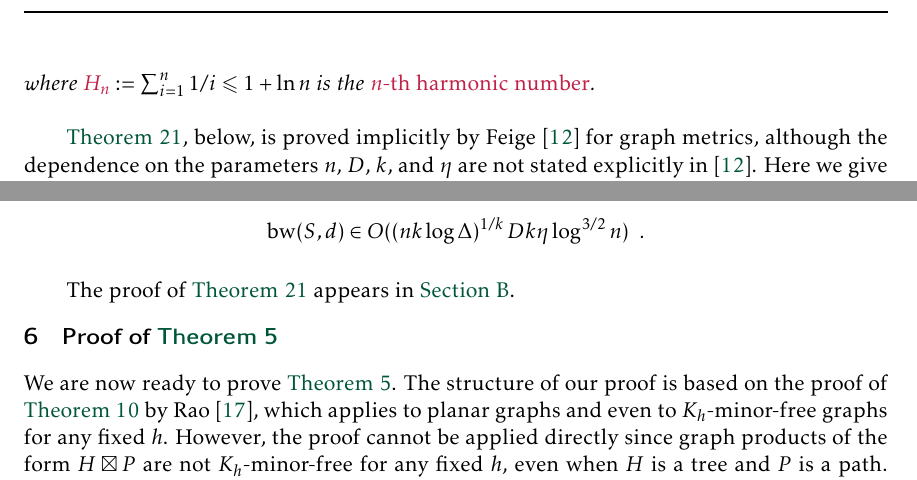
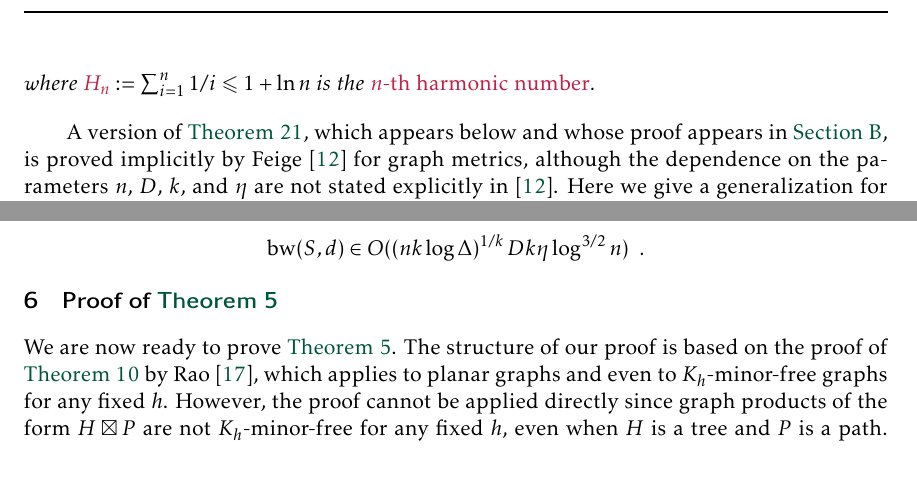
Before and after one commit to patmorin/fan-partition, a LaTeX document (fan-partition.tex): two parts of page 10 of 27, joined at a grey line, cut so that both start at the same text. Compiled offline with pdfLaTeX.

Commit message:
Updates from Overleaf

```diff
--- a/fan-partition.tex
+++ b/fan-partition.tex
@@ -574,7 +574,8 @@ The following lemma, whose proof appears in \cref{reciprocal_sum_section}, gener
 \end{lem}
 
 
-\Cref{volume_density_bandwidth}, below, is proved implicitly by \citet{feige:approximating} for graph metrics, although the dependence on the parameters $n$, $D$, $k$, and $\eta$ are not stated explicitly in \cite{feige:approximating}. Here we give a generalization for metric spaces and make the bound on the bandwidth explicit in terms of the parameters $n$, $D$, and $\eta$.
+A version of \cref{volume_density_bandwidth}, which appears below and whose proof appears in
+\cref{volume_density_bandwidth_section}, is proved implicitly by \citet{feige:approximating} for graph metrics, although the dependence on the parameters $n$, $D$, $k$, and $\eta$ are not stated explicitly in \cite{feige:approximating}. Here we give a generalization for metric spaces and make the bound on the bandwidth explicit in terms of the parameters $n$, $D$, and $\eta$.
 
 First, we need a definition of bandwidth for metric spaces.  Let $(S,d)$ be a finite metric space and let $x_1,\ldots,x_n$ be a permutation of $S$.  Then $\mathdefin{\bw_{(S,d)}(x_1,\ldots,x_n)}:=\max\{j-i:d(x_i,x_j)\le 1,\, 1\le i <j\le n\}$ and $\mathdefin{\bw(S,d)}$ is the minimum of $\bw_{(S,d)}(x_1,\ldots,x_n)$ taken over all $n!$ permutations $x_1,\ldots,x_n$ of $S$.  Note that this coincides with the definition of the bandwidth of a graph: For any connected graph $G$, $\bw(V(G),d_G)=\bw(G)$.  First we observe that injective
 %\david{given that `injective' does not appear in the observation, why do we have `injective' here?} \pat{Laziness. In general, a contraction $\phi:A\to B$ of $(A,d_A)$ into $(B,d_B)$ need not be injective, in which case the observation isn't true.  If $B:=\{y\}$ and $\phi(x):=y$ for all $x\in A$ then $\bw(B,d_B)=0$, but this doesn't tell us anything about $\bw(A,d_A)$. The word injective is missing from the statement because saying that $(S,d')$ is a contraction of $(S,d)$ implicitly assumes that we are considering a contraction where $\phi$ is the identity function. I've added (injective) to the statement to remind the reader of this.}
@@ -602,7 +603,6 @@ contractions can only increase bandwidth:
   \]
 \end{thm}
 
-The proof of \cref{volume_density_bandwidth} appears in \cref{volume_density_bandwidth_section}.
 
 
 
```
